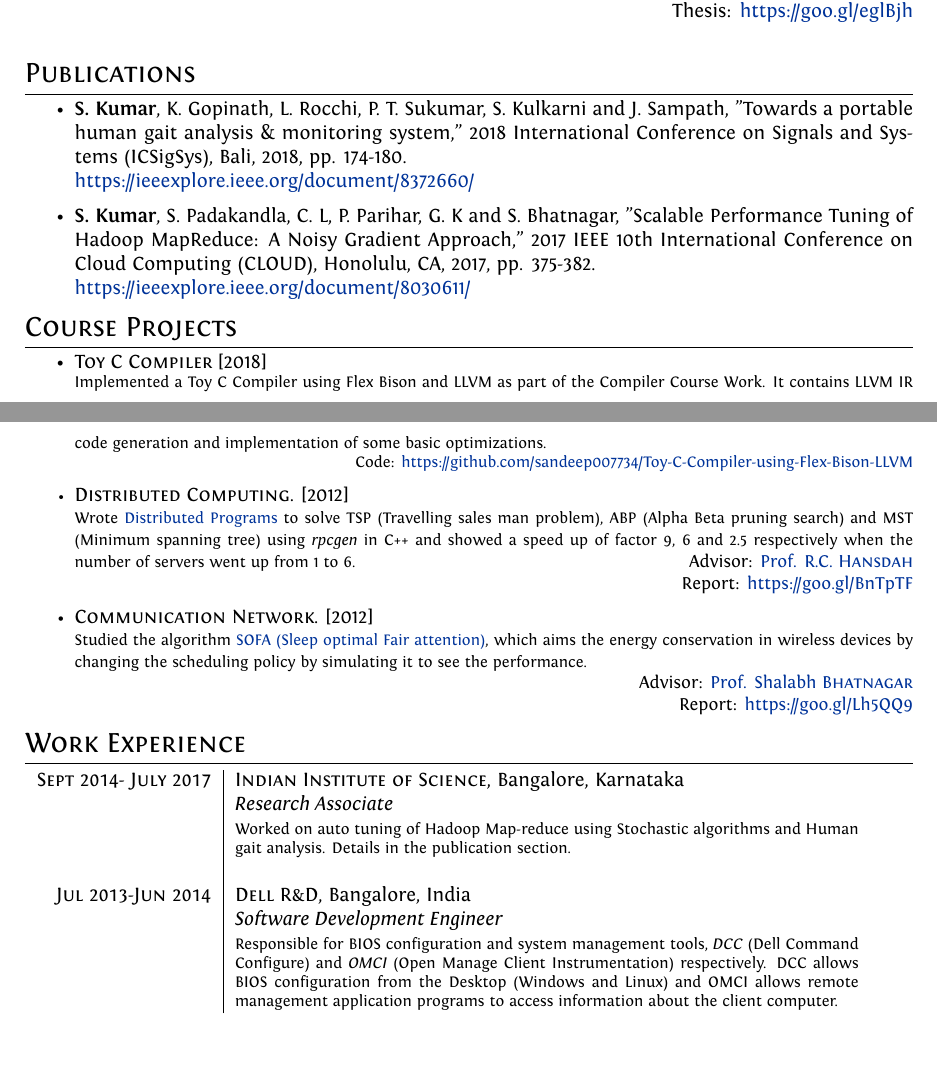
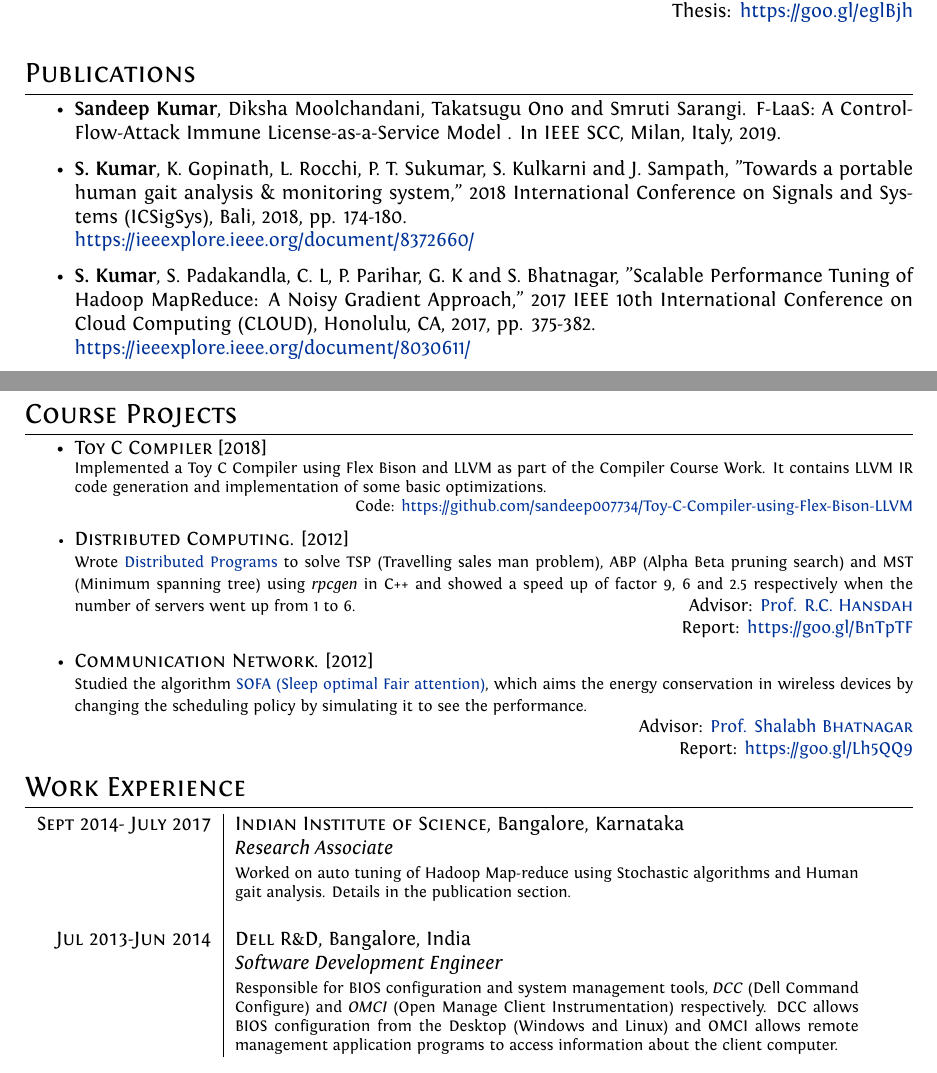
Before and after one commit to sandeep007734/Resume, a LaTeX document (main.tex, which reads tex_files/publications.tex): two parts of pages 1 and 2 of 2, joined at a grey line, cut so that both start at the same text, the shorter picture padded with empty space. Compiled offline with XeLaTeX.

Commit message:
adding scc paper

```diff
--- a/cv.tex
+++ b/main.tex
@@ -64,13 +64,13 @@ ItalicFont = Fontin-Italic.otf
 Security, Distributed and Parallel Systems, Operating Systems, Mobile Systems, IOT, Machine Learning.\\
 
 
-\input{research_work}
+\input{tex_files/research_work}
 
-\input{publications}
+\input{tex_files/publications}
 
-\input{course_project}
+\input{tex_files/course_project}
 
-\input{work_experience}
+\input{tex_files/work_experience}
 
 
 %\input{certificates_training}
--- a/publications.tex
+++ b/tex_files/publications.tex
@@ -1,5 +1,8 @@
 \section{Publications}
 \begin{itemize}
+
+\item \textbf{Sandeep Kumar}, Diksha Moolchandani, Takatsugu Ono and Smruti Sarangi. F-LaaS: A Control-Flow-Attack Immune License-as-a-Service Model . In IEEE SCC, Milan, Italy, 2019.
+
 
 \item \textbf{S. Kumar}, K. Gopinath, L. Rocchi, P. T. Sukumar, S. Kulkarni and J. Sampath, "Towards a portable human gait analysis \& monitoring system," 2018 International Conference on Signals and Systems (ICSigSys), Bali, 2018, pp. 174-180.\\
 \href{https://ieeexplore.ieee.org/document/8372660/}{https://ieeexplore.ieee.org/document/8372660/}
```
Also changed, not shown: tex_files/research_work.tex (renamed from research_work.tex, +3 -3 lines), Makefile (added), main.pdf (added), picture.png (deleted), tex_files/certificates_training.tex (renamed from certificates_training.tex), tex_files/course_project.tex (renamed from course_project.tex), tex_files/education.tex (renamed from education.tex), tex_files/gait.tex (renamed from gait.tex), tex_files/interest.tex (renamed from interest.tex), tex_files/modelling_storage.tex (renamed from modelling_storage.tex), tex_files/references.tex (renamed from references.tex), tex_files/secexec.tex (renamed from secexec.tex), tex_files/spsa_hadoop.tex (renamed from spsa_hadoop.tex), tex_files/talks.tex (renamed from talks.tex), 4 more files.
